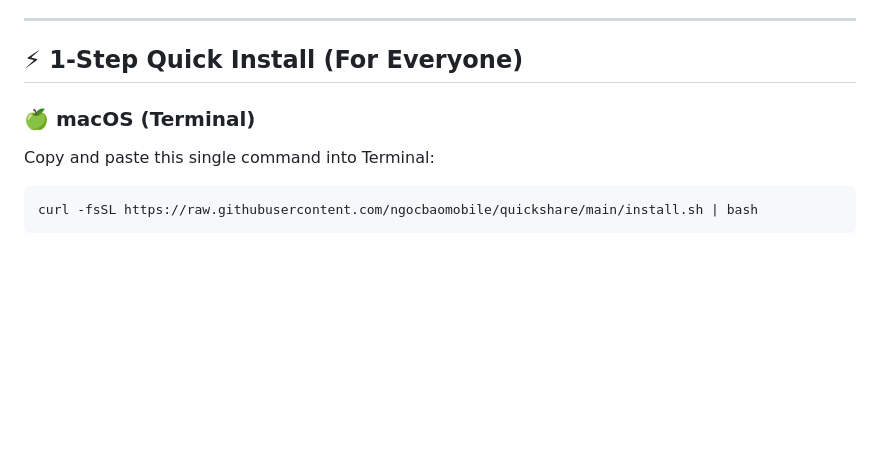
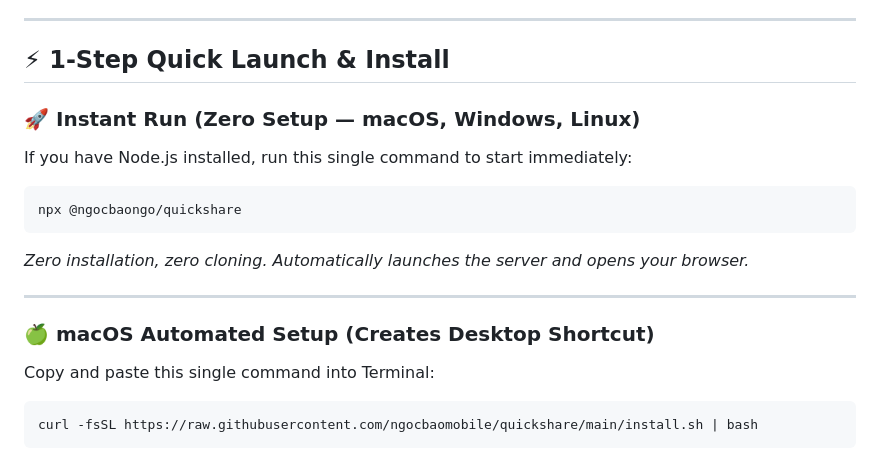
Before and after one commit to ngocbaomobile/quickshare, a Markdown page: README.md, the part around the change. Drawn GitHub-style; blank space fills up the shorter version.

Commit message:
docs: add npx @ngocbaongo/quickshare instant launch to README

````diff
--- a/README.md
+++ b/README.md
@@ -54,9 +54,18 @@ flowchart LR
 
 ---
 
-## ⚡ 1-Step Quick Install (For Everyone)
+## ⚡ 1-Step Quick Launch & Install
 
-### 🍏 macOS (Terminal)
+### 🚀 Instant Run (Zero Setup — macOS, Windows, Linux)
+If you have Node.js installed, run this single command to start immediately:
+```bash
+npx @ngocbaongo/quickshare
+```
+*Zero installation, zero cloning. Automatically launches the server and opens your browser.*
+
+---
+
+### 🍏 macOS Automated Setup (Creates Desktop Shortcut)
 Copy and paste this single command into Terminal:
 ```bash
 curl -fsSL https://raw.githubusercontent.com/ngocbaomobile/quickshare/main/install.sh | bash
````
